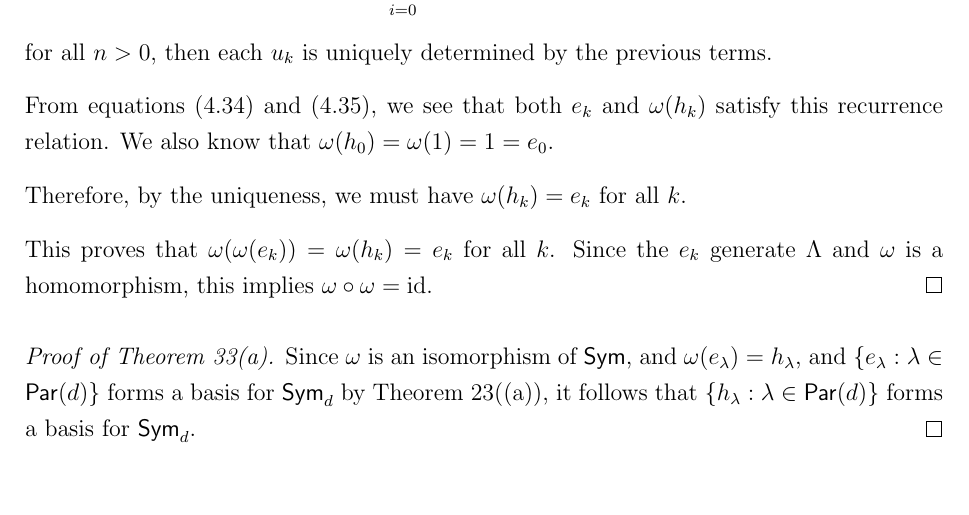
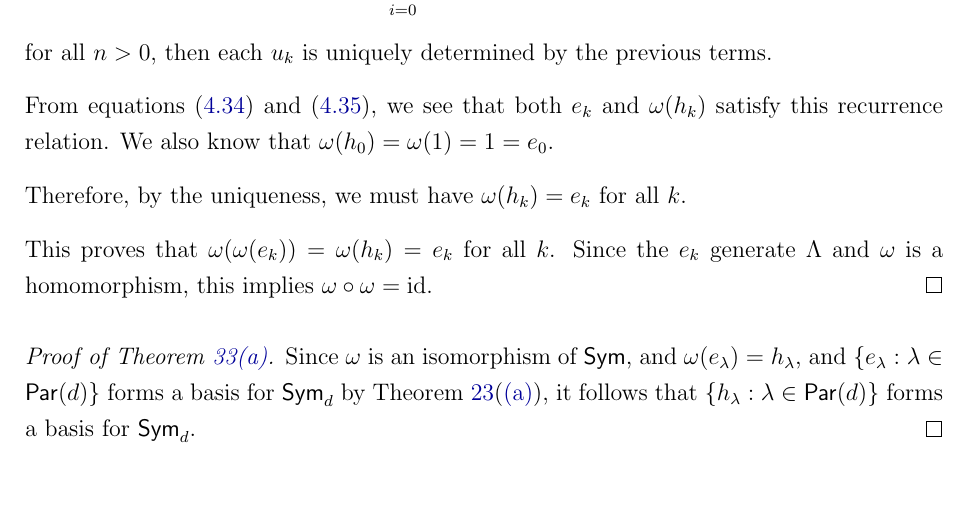
Before and after one commit to ZeusDM/CO_631_notes, a LaTeX thesis (notes/main.tex): part of page 30 of 43, cut so that both start at the same text. Compiled offline with pdfLaTeX.

Commit message:
Add hyperref

```diff
--- a/notes/main.tex
+++ b/notes/main.tex
@@ -14,6 +14,15 @@
 \usepackage{tikz}
 \usetikzlibrary{arrows}
 \usepackage{subcaption}
+
+\usepackage{xcolor}
+\usepackage[
+    colorlinks=true,
+    linkcolor=blue!60!black,      % For internal links
+    citecolor=green!70!black,     % For citation links
+    urlcolor=orange!70!black,      % For URLs
+    filecolor=cyan!60!black        % For file links
+]{hyperref}
 
 \usepackage[canadian]{babel}
 \usepackage{csquotes}
@@ -35,7 +44,6 @@
 
 \newcommand{\vocab}[1]{\textbf{#1}}
 
-\usepackage{xcolor}
 \usepackage{mathtools}
 \renewcommand{\geq}{\geqslant}
 \renewcommand{\ge}{\geqslant}
```
